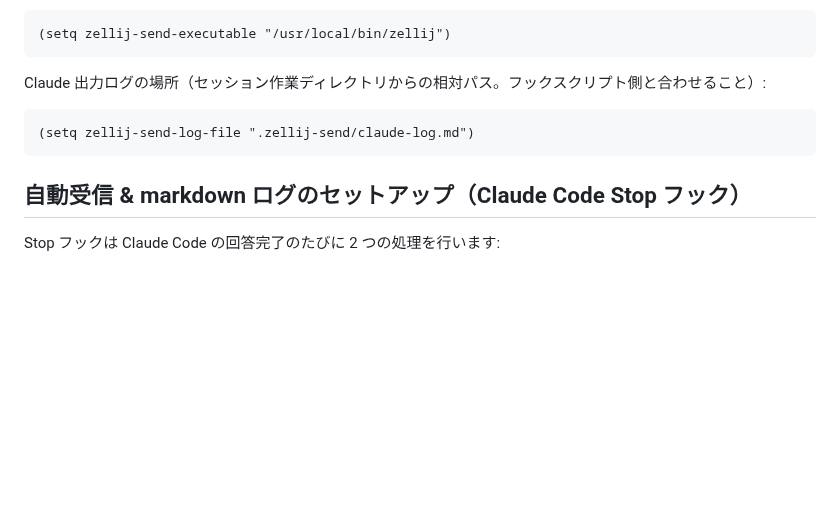
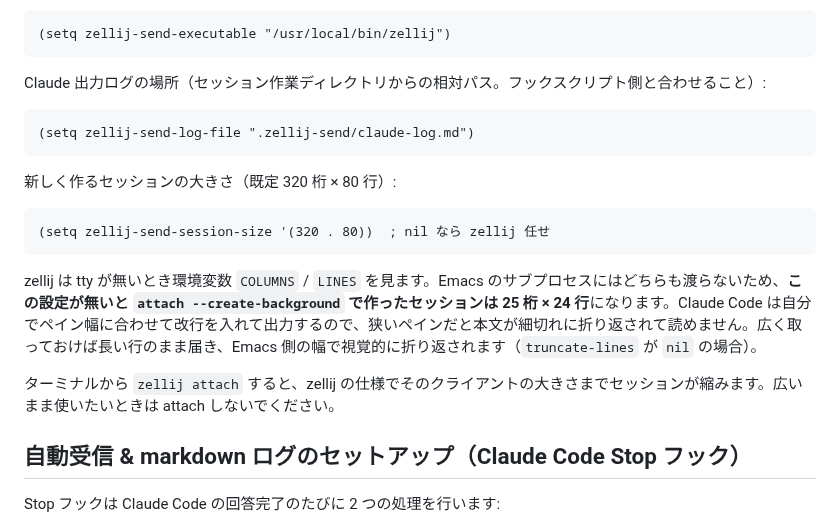
Before and after one commit to ichibeikatura/zellij-send.el, a Markdown page: README.ja.md, the part around the change. Drawn GitHub-style; blank space fills up the shorter version.

````diff
--- a/README.ja.md
+++ b/README.ja.md
@@ -302,6 +302,16 @@ Claude 出力ログの場所（セッション作業ディレクトリからの
 (setq zellij-send-log-file ".zellij-send/claude-log.md")
 ```
 
+新しく作るセッションの大きさ（既定 320 桁 × 80 行）:
+
+```elisp
+(setq zellij-send-session-size '(320 . 80))  ; nil なら zellij 任せ
+```
+
+zellij は tty が無いとき環境変数 `COLUMNS` / `LINES` を見ます。Emacs のサブプロセスにはどちらも渡らないため、**この設定が無いと `attach --create-background` で作ったセッションは 25 桁 × 24 行**になります。Claude Code は自分でペイン幅に合わせて改行を入れて出力するので、狭いペインだと本文が細切れに折り返されて読めません。広く取っておけば長い行のまま届き、Emacs 側の幅で視覚的に折り返されます（`truncate-lines` が `nil` の場合）。
+
+ターミナルから `zellij attach` すると、zellij の仕様でそのクライアントの大きさまでセッションが縮みます。広いまま使いたいときは attach しないでください。
+
 ## 自動受信 & markdown ログのセットアップ（Claude Code Stop フック）
 
 Stop フックは Claude Code の回答完了のたびに 2 つの処理を行います:
````
Also changed, not shown: CLAUDE.md (+9 -0 lines), README.md (+10 -0 lines), taran.png (added), yomeru.png (added), 1 other file.
